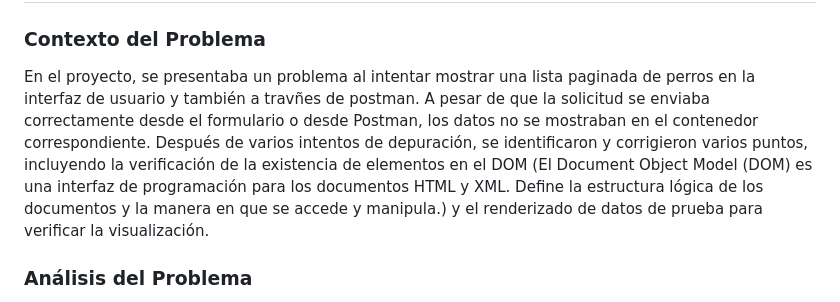
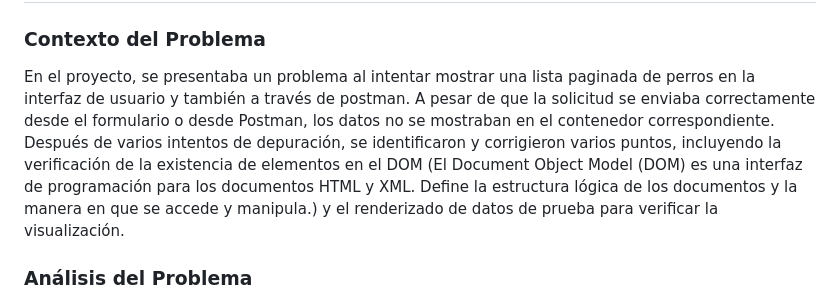
Before and after one commit to EBDev81/registro-perros-adopcion, a Markdown page: README.md, the part around the change. GitHub-like rendering.

```diff
--- a/README.md
+++ b/README.md
@@ -160,7 +160,7 @@ En la raiz del proyecto se encuentra un archivollamado "Registro_Perros_Adopcion
 ## Informe Detallado de un problema persistente y la Solución aplicada
 
 ### Contexto del Problema
-En el proyecto, se presentaba un problema al intentar mostrar una lista paginada de perros en la interfaz de usuario y también a travñes de postman. A pesar de que la solicitud se enviaba correctamente desde el formulario o desde Postman, los datos no se mostraban en el contenedor correspondiente. Después de varios intentos de depuración, se identificaron y corrigieron varios puntos, incluyendo la verificación de la existencia de elementos en el DOM (El Document Object Model (DOM) es una interfaz de programación para los documentos HTML y XML. Define la estructura lógica de los documentos y la manera en que se accede y manipula.) y el renderizado de datos de prueba para verificar la visualización.
+En el proyecto, se presentaba un problema al intentar mostrar una lista paginada de perros en la interfaz de usuario y también a través de postman. A pesar de que la solicitud se enviaba correctamente desde el formulario o desde Postman, los datos no se mostraban en el contenedor correspondiente. Después de varios intentos de depuración, se identificaron y corrigieron varios puntos, incluyendo la verificación de la existencia de elementos en el DOM (El Document Object Model (DOM) es una interfaz de programación para los documentos HTML y XML. Define la estructura lógica de los documentos y la manera en que se accede y manipula.) y el renderizado de datos de prueba para verificar la visualización.
 
 ### Análisis del Problema
 El problema principal estaba relacionado con la anotación `@JsonIdentityInfo` en la clase `Perro`. Esta anotación es utilizada por Jackson para manejar la serialización y deserialización de objetos con relaciones bidireccionales, evitando problemas de referencias cíclicas. Sin embargo, en este caso, la anotación estaba interfiriendo con la correcta serialización de los datos, lo que provocaba que los datos no se mostraran correctamente en la interfaz de usuario.
```
